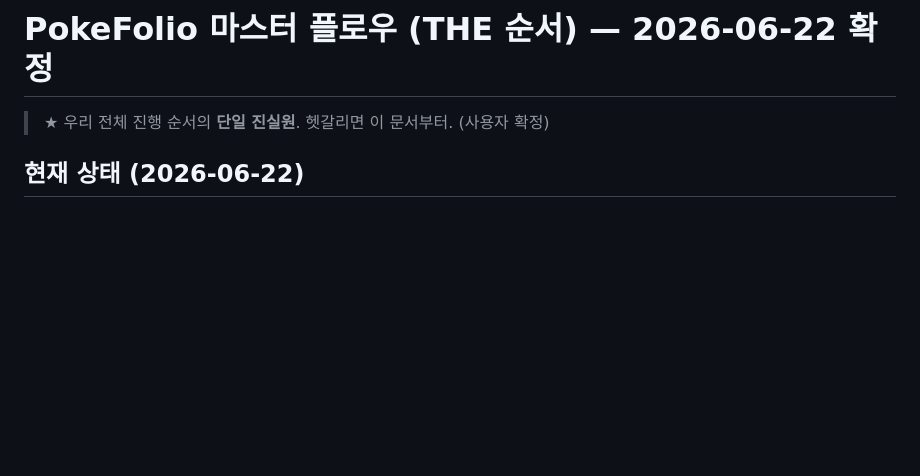
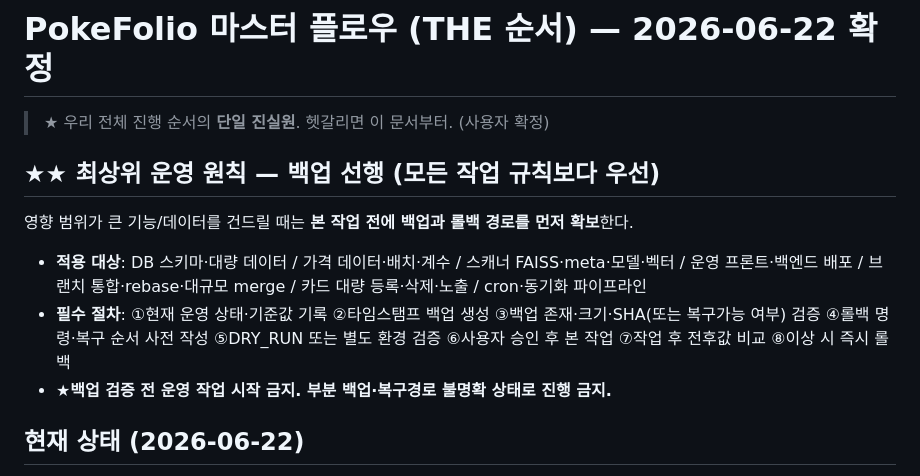
Before and after one commit to nightfury9424/pokemon-card-app, a Markdown page: docs/MASTER_FLOW.md, the part around the change. Rendered like a GitHub page; blank space fills up the shorter version.

```diff
--- a/docs/MASTER_FLOW.md
+++ b/docs/MASTER_FLOW.md
@@ -1,6 +1,12 @@
 # PokeFolio 마스터 플로우 (THE 순서) — 2026-06-22 확정
 
 > ★ 우리 전체 진행 순서의 **단일 진실원**. 헷갈리면 이 문서부터. (사용자 확정)
+
+## ★★ 최상위 운영 원칙 — 백업 선행 (모든 작업 규칙보다 우선)
+영향 범위가 큰 기능/데이터를 건드릴 때는 **본 작업 전에 백업과 롤백 경로를 먼저 확보**한다.
+- **적용 대상**: DB 스키마·대량 데이터 / 가격 데이터·배치·계수 / 스캐너 FAISS·meta·모델·벡터 / 운영 프론트·백엔드 배포 / 브랜치 통합·rebase·대규모 merge / 카드 대량 등록·삭제·노출 / cron·동기화 파이프라인
+- **필수 절차**: ①현재 운영 상태·기준값 기록 ②타임스탬프 백업 생성 ③백업 존재·크기·SHA(또는 복구가능 여부) 검증 ④롤백 명령·복구 순서 사전 작성 ⑤DRY_RUN 또는 별도 환경 검증 ⑥사용자 승인 후 본 작업 ⑦작업 후 전후값 비교 ⑧이상 시 즉시 롤백
+- ★**백업 검증 전 운영 작업 시작 금지. 부분 백업·복구경로 불명확 상태로 진행 금지.**
 
 ## 현재 상태 (2026-06-22)
 - **iOS 1.0.3 = App Store "배포 준비됨"(Ready for Distribution)** = 사실상 라이브 **안전판** 확보. → 1.0.4 생성 가능.
```
Also changed, not shown: docs/SESSION_HANDOFF_20260622.md (+10 -3 lines).
